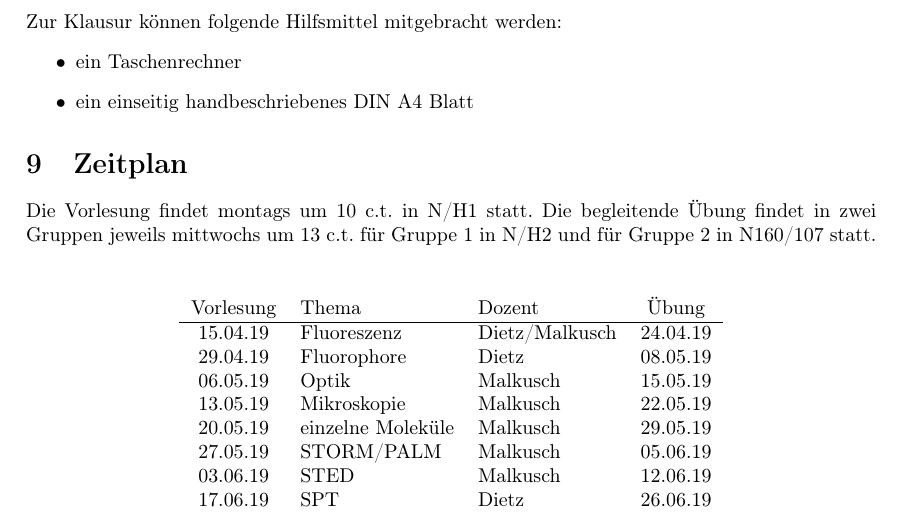
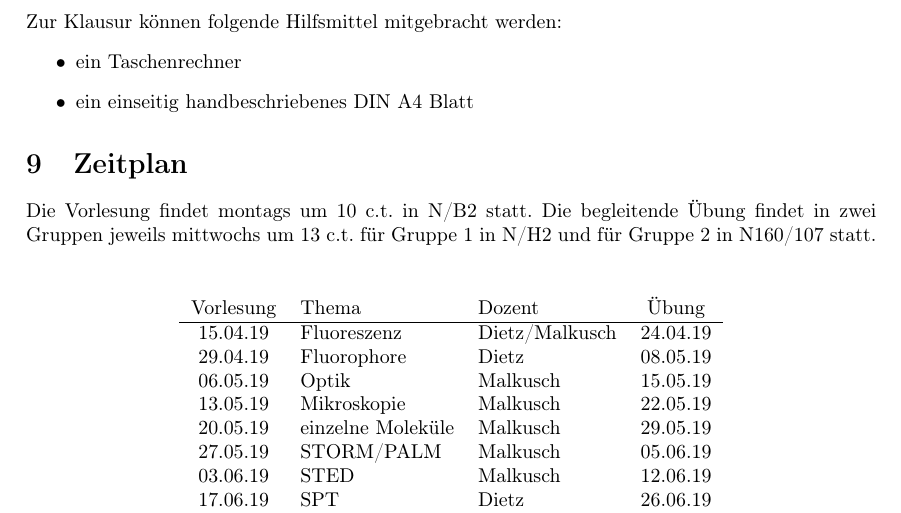
Before and after one commit to SMLMS/Semesterplan2019, a LaTeX document (semesterplan2019.tex, which reads timeTable.tex): part of page 4 of 4, cut so that both start at the same text. Compiled offline with pdfLaTeX.

Commit message:
Signed-off-by: Sebastian Malkusch <malkusch@chemie.uni-frankfurt.de>

```diff
--- a/timeTable.tex
+++ b/timeTable.tex
@@ -1,5 +1,5 @@
 \section{Zeitplan}
-Die Vorlesung findet montags um 10 c.t. in N/H1 statt. Die begleitende Übung findet in zwei Gruppen jeweils mittwochs um 13 c.t. für Gruppe 1 in N/H2 und für Gruppe 2 in N160/107 statt.
+Die Vorlesung findet montags um 10 c.t. in N/B2 statt. Die begleitende Übung findet in zwei Gruppen jeweils mittwochs um 13 c.t. für Gruppe 1 in N/H2 und für Gruppe 2 in N160/107 statt.
 
 \vspace{0.5cm}
 
```
